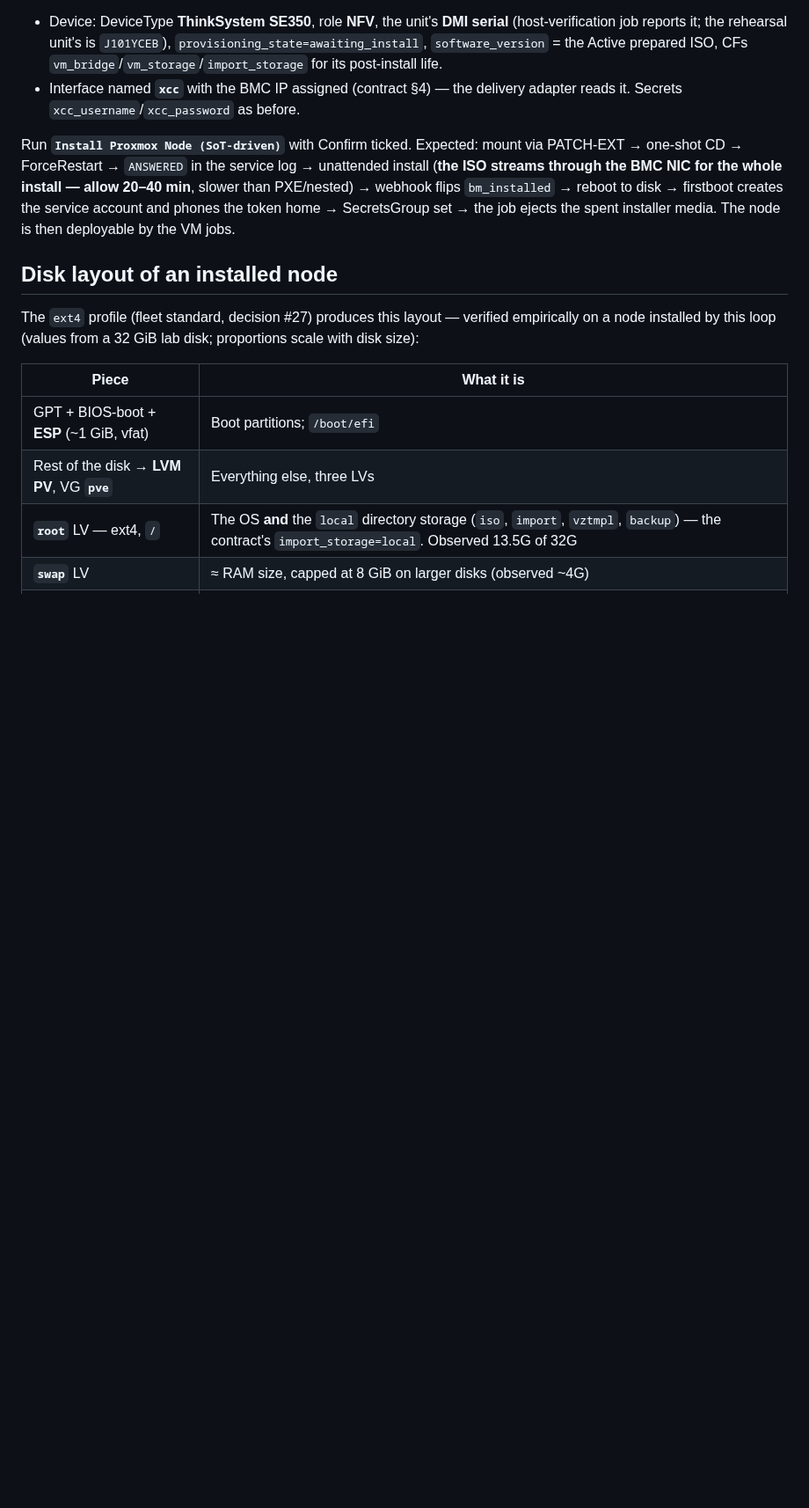
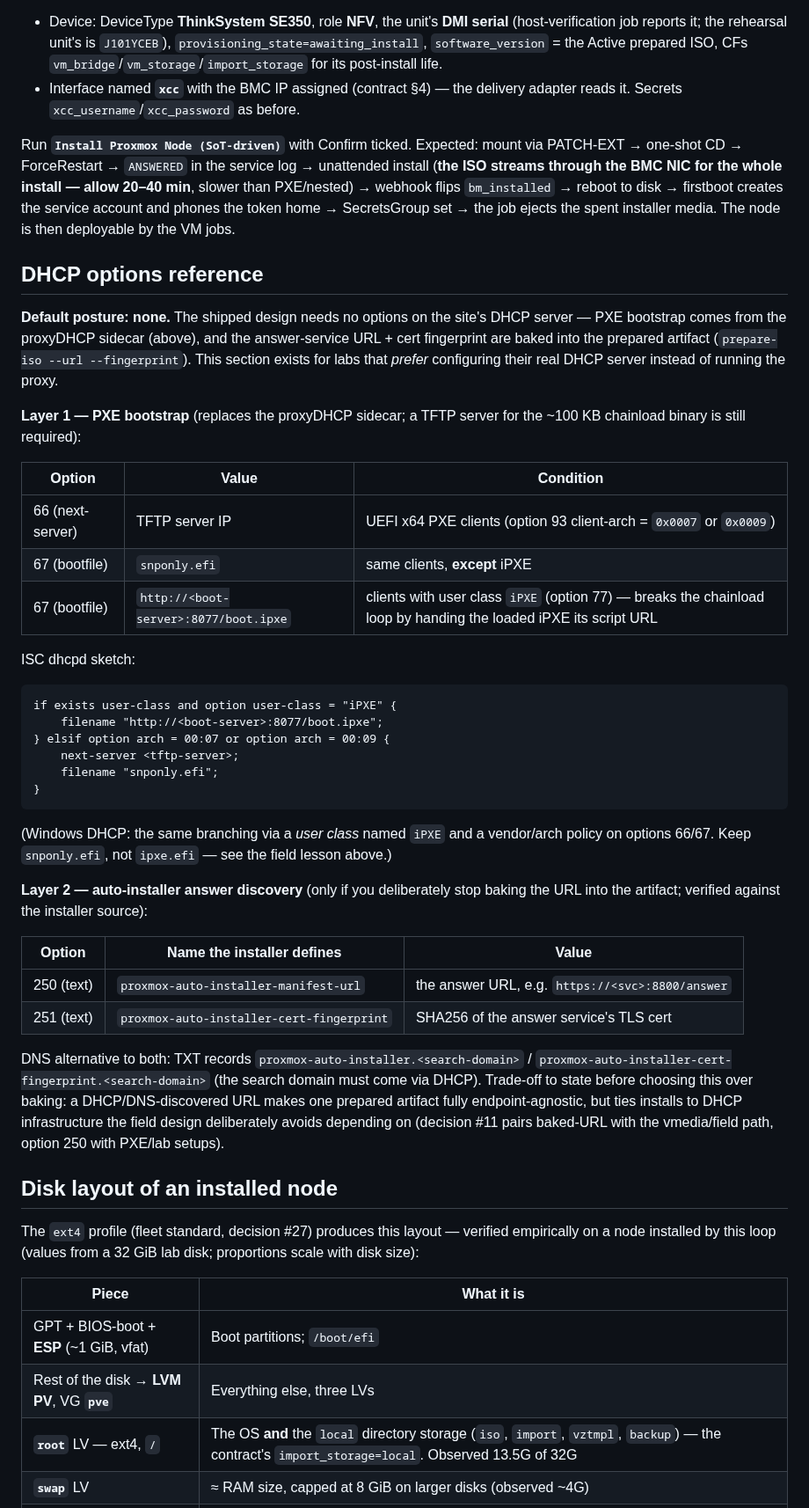
Before and after one commit to bforejt/nautobot-proxmox, a Markdown page: docs/baremetal-install.md, the part around the change. Shown at 88% size. Rendered like a GitHub page; blank space fills up the shorter version.

Commit message:
Docs: DHCP options reference (real-server alternative to proxyDHCP + baked URL)
Default posture stays 'zero DHCP options needed'; this documents the two
option layers for labs that prefer configuring their real DHCP server:
PXE bootstrap (66/67 with arch + iPXE user-class branching, ISC sketch,
Windows DHCP note) and auto-installer discovery (250/251 + DNS TXT
alternative, with the baked-URL trade-off stated).

Co-Authored-By: Claude Fable 5 <noreply@anthropic.com>

````diff
--- a/docs/baremetal-install.md
+++ b/docs/baremetal-install.md
@@ -261,6 +261,54 @@ install — allow 20–40 min**, slower than PXE/nested) → webhook flips
 phones the token home → SecretsGroup set → the job ejects the spent installer
 media. The node is then deployable by the VM jobs.
 
+## DHCP options reference
+
+**Default posture: none.** The shipped design needs no options on the site's
+DHCP server — PXE bootstrap comes from the proxyDHCP sidecar (above), and the
+answer-service URL + cert fingerprint are baked into the prepared artifact
+(`prepare-iso --url --fingerprint`). This section exists for labs that
+*prefer* configuring their real DHCP server instead of running the proxy.
+
+**Layer 1 — PXE bootstrap** (replaces the proxyDHCP sidecar; a TFTP server
+for the ~100 KB chainload binary is still required):
+
+| Option | Value | Condition |
+|---|---|---|
+| 66 (next-server) | TFTP server IP | UEFI x64 PXE clients (option 93 client-arch = `0x0007` or `0x0009`) |
+| 67 (bootfile) | `snponly.efi` | same clients, **except** iPXE |
+| 67 (bootfile) | `http://<boot-server>:8077/boot.ipxe` | clients with user class `iPXE` (option 77) — breaks the chainload loop by handing the loaded iPXE its script URL |
+
+ISC dhcpd sketch:
+
+```
+if exists user-class and option user-class = "iPXE" {
+    filename "http://<boot-server>:8077/boot.ipxe";
+} elsif option arch = 00:07 or option arch = 00:09 {
+    next-server <tftp-server>;
+    filename "snponly.efi";
+}
+```
+
+(Windows DHCP: the same branching via a *user class* named `iPXE` and a
+vendor/arch policy on options 66/67. Keep `snponly.efi`, not `ipxe.efi` —
+see the field lesson above.)
+
+**Layer 2 — auto-installer answer discovery** (only if you deliberately stop
+baking the URL into the artifact; verified against the installer source):
+
+| Option | Name the installer defines | Value |
+|---|---|---|
+| 250 (text) | `proxmox-auto-installer-manifest-url` | the answer URL, e.g. `https://<svc>:8800/answer` |
+| 251 (text) | `proxmox-auto-installer-cert-fingerprint` | SHA256 of the answer service's TLS cert |
+
+DNS alternative to both: TXT records `proxmox-auto-installer.<search-domain>`
+/ `proxmox-auto-installer-cert-fingerprint.<search-domain>` (the search domain
+must come via DHCP). Trade-off to state before choosing this over baking: a
+DHCP/DNS-discovered URL makes one prepared artifact fully endpoint-agnostic,
+but ties installs to DHCP infrastructure the field design deliberately avoids
+depending on (decision #11 pairs baked-URL with the vmedia/field path, option
+250 with PXE/lab setups).
+
 ## Disk layout of an installed node
 
 The `ext4` profile (fleet standard, decision #27) produces this layout —
````
